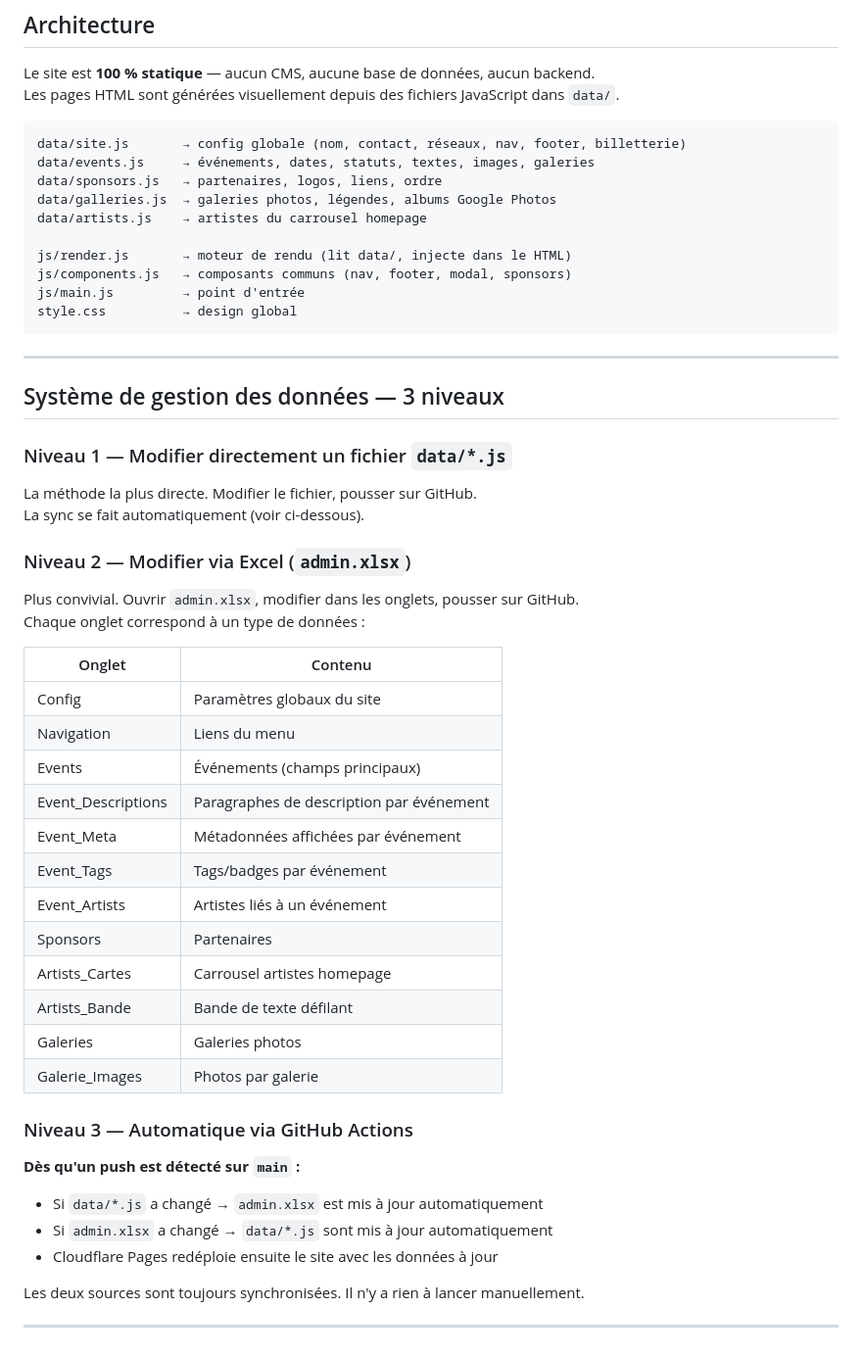
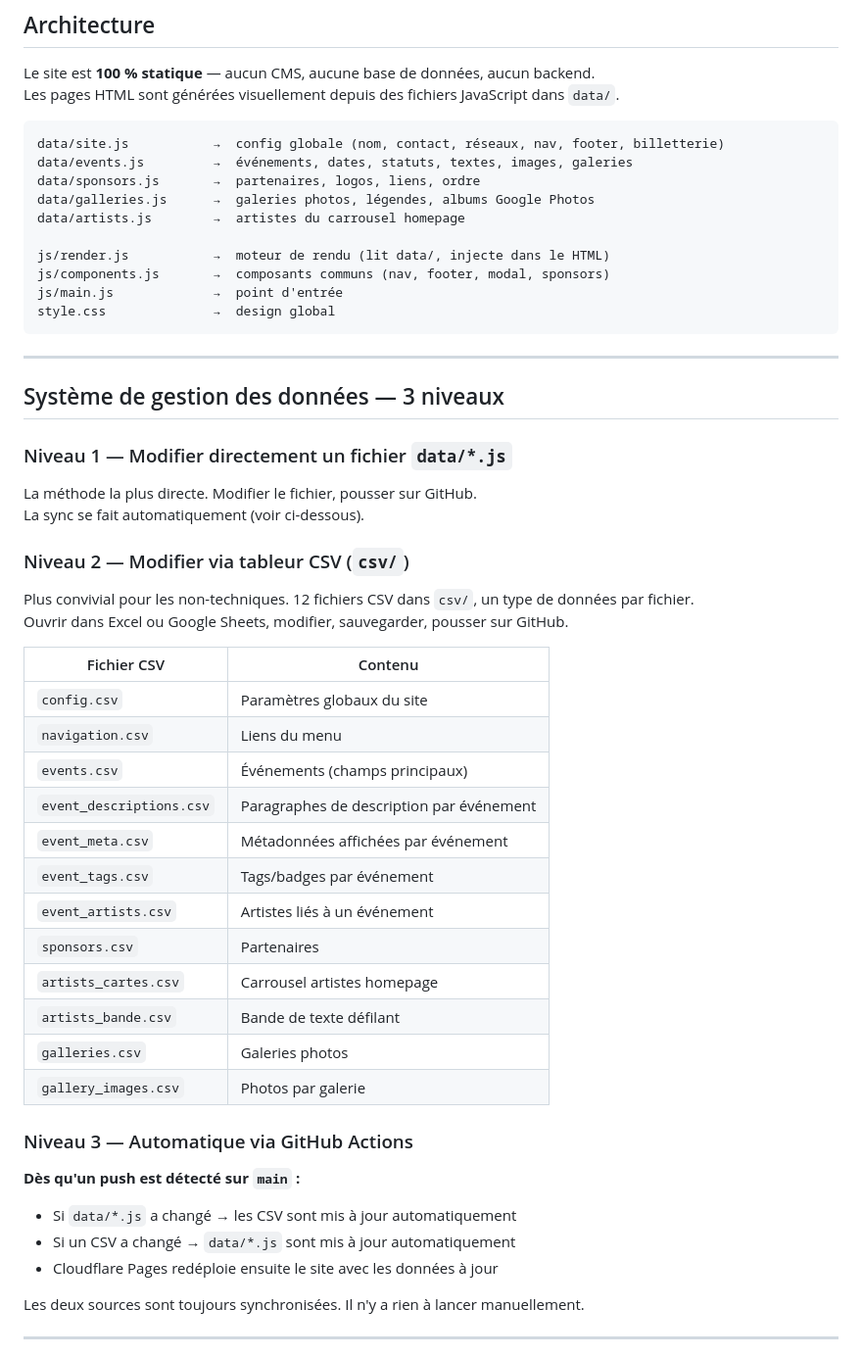
Before and after one commit to LeonardoRubatto/BDE, a Markdown page: README.md, the part around one of its changes. Shown at 98% size. Rendered like a GitHub page.

Commit message:
Revise README for data management updates
Updated README to reflect changes in data management methods and file formats.

````diff
--- a/README.md
+++ b/README.md
@@ -16,16 +16,16 @@ Le site est **100 % statique** — aucun CMS, aucune base de données, aucun bac
 Les pages HTML sont générées visuellement depuis des fichiers JavaScript dans `data/`.
 
 ```
-data/site.js       → config globale (nom, contact, réseaux, nav, footer, billetterie)
-data/events.js     → événements, dates, statuts, textes, images, galeries
-data/sponsors.js   → partenaires, logos, liens, ordre
-data/galleries.js  → galeries photos, légendes, albums Google Photos
-data/artists.js    → artistes du carrousel homepage
+data/site.js           →  config globale (nom, contact, réseaux, nav, footer, billetterie)
+data/events.js         →  événements, dates, statuts, textes, images, galeries
+data/sponsors.js       →  partenaires, logos, liens, ordre
+data/galleries.js      →  galeries photos, légendes, albums Google Photos
+data/artists.js        →  artistes du carrousel homepage
 
-js/render.js       → moteur de rendu (lit data/, injecte dans le HTML)
-js/components.js   → composants communs (nav, footer, modal, sponsors)
-js/main.js         → point d'entrée
-style.css          → design global
+js/render.js           →  moteur de rendu (lit data/, injecte dans le HTML)
+js/components.js       →  composants communs (nav, footer, modal, sponsors)
+js/main.js             →  point d'entrée
+style.css              →  design global
 ```
 
 ---
@@ -36,29 +36,29 @@ style.css          → design global
 La méthode la plus directe. Modifier le fichier, pousser sur GitHub.
 La sync se fait automatiquement (voir ci-dessous).
 
-### Niveau 2 — Modifier via Excel (`admin.xlsx`)
-Plus convivial. Ouvrir `admin.xlsx`, modifier dans les onglets, pousser sur GitHub.
-Chaque onglet correspond à un type de données :
+### Niveau 2 — Modifier via tableur CSV (`csv/`)
+Plus convivial pour les non-techniques. 12 fichiers CSV dans `csv/`, un type de données par fichier.
+Ouvrir dans Excel ou Google Sheets, modifier, sauvegarder, pousser sur GitHub.
 
-| Onglet | Contenu |
+| Fichier CSV | Contenu |
 |---|---|
-| Config | Paramètres globaux du site |
-| Navigation | Liens du menu |
-| Events | Événements (champs principaux) |
-| Event_Descriptions | Paragraphes de description par événement |
-| Event_Meta | Métadonnées affichées par événement |
-| Event_Tags | Tags/badges par événement |
-| Event_Artists | Artistes liés à un événement |
-| Sponsors | Partenaires |
-| Artists_Cartes | Carrousel artistes homepage |
-| Artists_Bande | Bande de texte défilant |
-| Galeries | Galeries photos |
-| Galerie_Images | Photos par galerie |
+| `config.csv` | Paramètres globaux du site |
+| `navigation.csv` | Liens du menu |
+| `events.csv` | Événements (champs principaux) |
+| `event_descriptions.csv` | Paragraphes de description par événement |
+| `event_meta.csv` | Métadonnées affichées par événement |
+| `event_tags.csv` | Tags/badges par événement |
+| `event_artists.csv` | Artistes liés à un événement |
+| `sponsors.csv` | Partenaires |
+| `artists_cartes.csv` | Carrousel artistes homepage |
+| `artists_bande.csv` | Bande de texte défilant |
+| `galleries.csv` | Galeries photos |
+| `gallery_images.csv` | Photos par galerie |
 
 ### Niveau 3 — Automatique via GitHub Actions
 **Dès qu'un push est détecté sur `main` :**
-- Si `data/*.js` a changé → `admin.xlsx` est mis à jour automatiquement
-- Si `admin.xlsx` a changé → `data/*.js` sont mis à jour automatiquement
+- Si `data/*.js` a changé → les CSV sont mis à jour automatiquement
+- Si un CSV a changé → `data/*.js` sont mis à jour automatiquement
 - Cloudflare Pages redéploie ensuite le site avec les données à jour
 
 Les deux sources sont toujours synchronisées. Il n'y a rien à lancer manuellement.
````
Also changed, not shown: other parts of README.md (+17 -7 lines).
